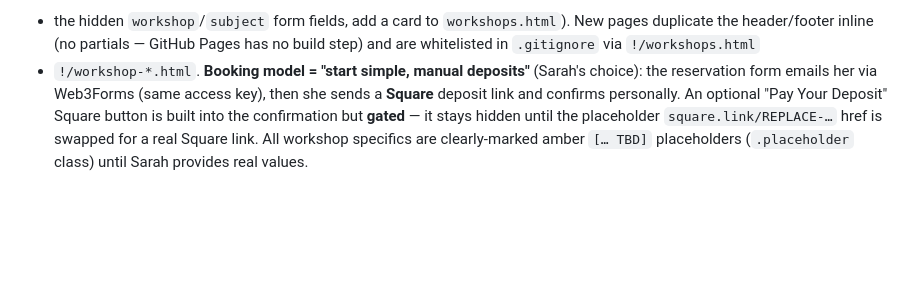
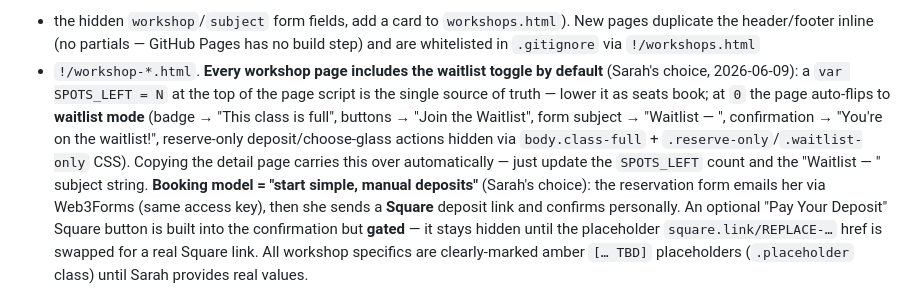
Before and after one commit to flylow3d/fluxandthread, a Markdown page: CLAUDE.md, the part around the change. Drawn GitHub-style; blank space fills up the shorter version.

Commit message:
Doc: waitlist toggle is the default for every workshop page
Record that future workshop pages (Blooming Flowers, Sweet Like Honeycomb, ...) inherit the SPOTS_LEFT waitlist toggle by copying the Simple Suncatcher detail page.

Co-Authored-By: Claude Opus 4.8 (1M context) <noreply@anthropic.com>

```diff
--- a/CLAUDE.md
+++ b/CLAUDE.md
@@ -59,7 +59,13 @@ workshop is **`workshop-simple-suncatcher.html`** (formerly `workshop-copper-foi
 Future workshops follow the `workshop-<design-slug>.html` scheme (copy the detail page, edit content
 + the hidden `workshop`/`subject` form fields, add a card to `workshops.html`). New pages duplicate the header/footer inline (no
 partials — GitHub Pages has no build step) and are whitelisted in `.gitignore` via `!/workshops.html`
-+ `!/workshop-*.html`. **Booking model = "start simple, manual deposits"** (Sarah's choice): the
++ `!/workshop-*.html`. **Every workshop page includes the waitlist toggle by default** (Sarah's
+choice, 2026-06-09): a `var SPOTS_LEFT = N` at the top of the page script is the single source of
+truth — lower it as seats book; at `0` the page auto-flips to **waitlist mode** (badge → "This class
+is full", buttons → "Join the Waitlist", form subject → "Waitlist — <design>", confirmation → "You're
+on the waitlist!", reserve-only deposit/choose-glass actions hidden via `body.class-full` +
+`.reserve-only`/`.waitlist-only` CSS). Copying the detail page carries this over automatically — just
+update the `SPOTS_LEFT` count and the "Waitlist — <design>" subject string. **Booking model = "start simple, manual deposits"** (Sarah's choice): the
 reservation form emails her via Web3Forms (same access key), then she sends a **Square** deposit
 link and confirms personally. An optional "Pay Your Deposit" Square button is built into the
 confirmation but **gated** — it stays hidden until the placeholder `square.link/REPLACE-…` href is
```
